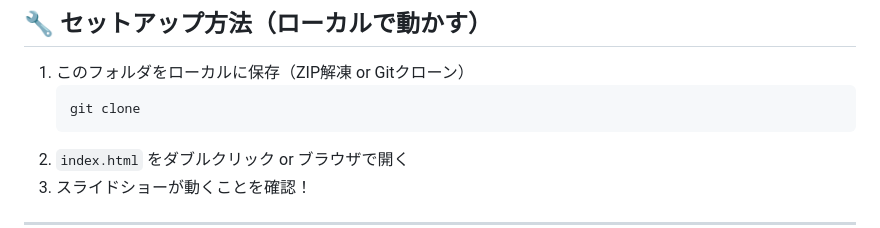
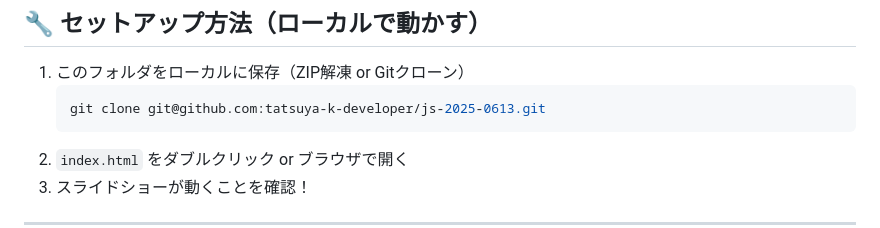
Before and after one commit to tatsuya-k-developer/js-2025-0613, a Markdown page: README.md, the part around the change. Drawn GitHub-style.

Commit message:
Update README.md with the correct Git clone URL

````diff
--- a/README.md
+++ b/README.md
@@ -43,7 +43,7 @@ Sass（SCSS）によるスタイル管理や、画像・JS・CSSのディレク
 
 1. このフォルダをローカルに保存（ZIP解凍 or Gitクローン）
    ```bash
-   git clone
+   git clone git@github.com:tatsuya-k-developer/js-2025-0613.git
    ```
 2. `index.html` をダブルクリック or ブラウザで開く
 3. スライドショーが動くことを確認！
````
